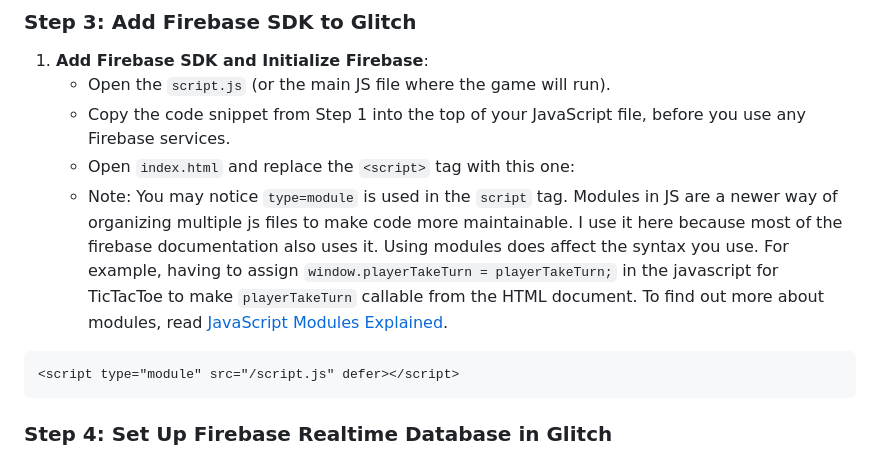
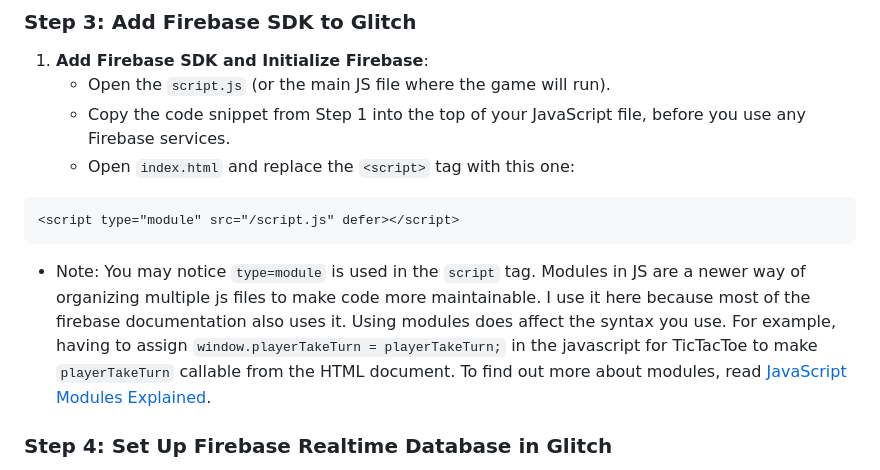
Before and after one commit to lwear/FirebaseTicTacToe, a Markdown page: NewREADME.md, the part around the change. Drawn GitHub-style.

````diff
--- a/NewREADME.md
+++ b/NewREADME.md
@@ -54,10 +54,11 @@ const app = initializeApp(firebaseConfig);
    * Open the `script.js` (or the main JS file where the game will run).
    * Copy the code snippet from Step 1 into the top of your JavaScript file, before you use any Firebase services.
    * Open `index.html` and replace the `<script>` tag with this one:
-   * Note: You may notice `type=module` is used in the `script` tag.  Modules in JS are a newer way of organizing multiple js files to make code more maintainable.  I use it here because most of the firebase documentation also uses it. Using modules does affect the syntax you use. For example, having to assign `window.playerTakeTurn = playerTakeTurn;` in the javascript for TicTacToe to make `playerTakeTurn` callable from the HTML document.  To find out more about modules, read [JavaScript Modules Explained](https://www.turing.com/kb/javascript-modules).
   ```html
   <script type="module" src="/script.js" defer></script>
   ```
+
+   * Note: You may notice `type=module` is used in the `script` tag.  Modules in JS are a newer way of organizing multiple js files to make code more maintainable.  I use it here because most of the firebase documentation also uses it. Using modules does affect the syntax you use. For example, having to assign `window.playerTakeTurn = playerTakeTurn;` in the javascript for TicTacToe to make `playerTakeTurn` callable from the HTML document.  To find out more about modules, read [JavaScript Modules Explained](https://www.turing.com/kb/javascript-modules).
 
 ### **Step 4: Set Up Firebase Realtime Database in Glitch**
 
````
